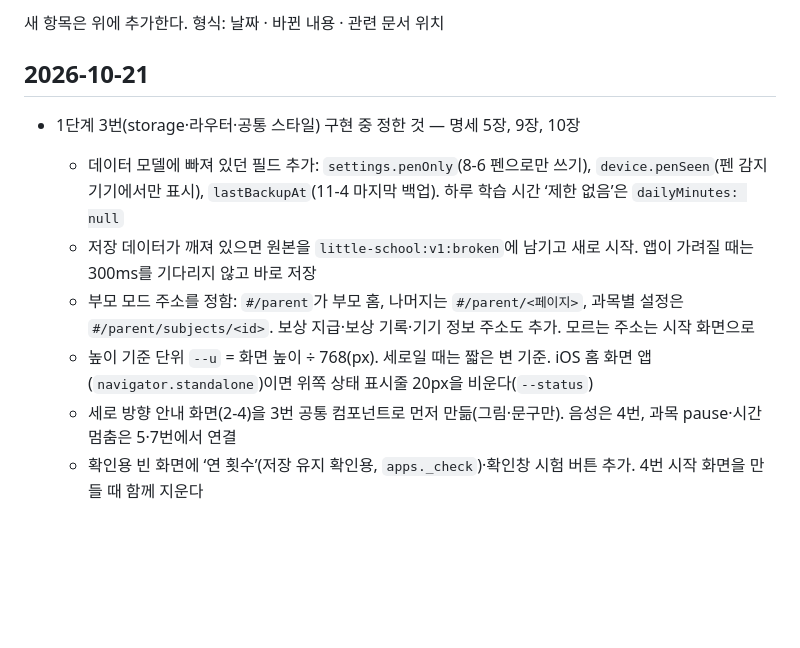
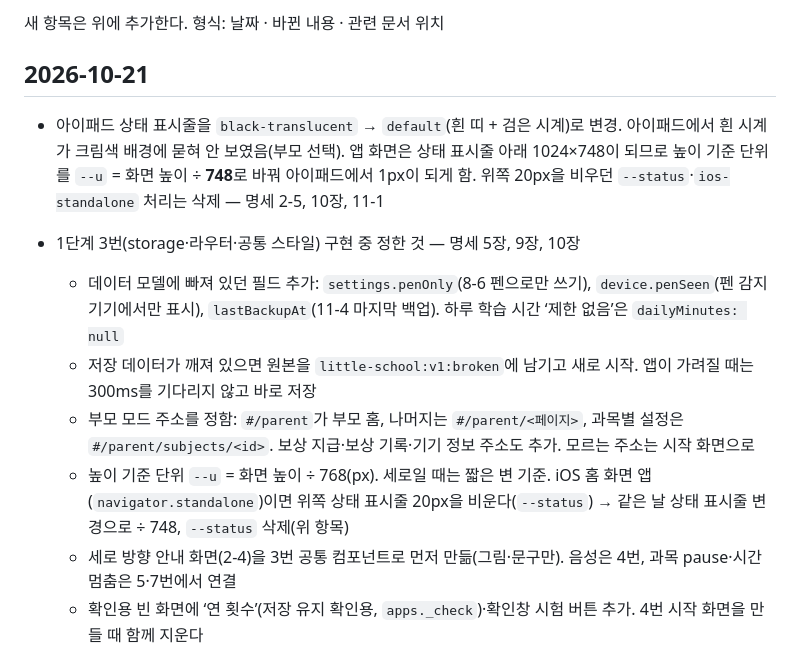
Before and after one commit to jekim8435/little-school, a Markdown page: docs/planning-log.md, the part around the change. GitHub-like rendering; blank space fills up the shorter version.

Commit message:
docs: 상태 표시줄 default 변경과 기준 높이 748 반영
Co-Authored-By: Claude Opus 5.5 <noreply@anthropic.com>

```diff
--- a/docs/planning-log.md
+++ b/docs/planning-log.md
@@ -4,11 +4,13 @@
 
 ## 2026-10-21
 
+- 아이패드 상태 표시줄을 `black-translucent` → `default`(흰 띠 + 검은 시계)로 변경. 아이패드에서 흰 시계가 크림색 배경에 묻혀 안 보였음(부모 선택). 앱 화면은 상태 표시줄 아래 1024×748이 되므로 높이 기준 단위를 `--u` = 화면 높이 ÷ **748**로 바꿔 아이패드에서 1px이 되게 함. 위쪽 20px을 비우던 `--status`·`ios-standalone` 처리는 삭제 — 명세 2-5, 10장, 11-1
+
 - 1단계 3번(storage·라우터·공통 스타일) 구현 중 정한 것 — 명세 5장, 9장, 10장
   - 데이터 모델에 빠져 있던 필드 추가: `settings.penOnly`(8-6 펜으로만 쓰기), `device.penSeen`(펜 감지 기기에서만 표시), `lastBackupAt`(11-4 마지막 백업). 하루 학습 시간 ‘제한 없음’은 `dailyMinutes: null`
   - 저장 데이터가 깨져 있으면 원본을 `little-school:v1:broken`에 남기고 새로 시작. 앱이 가려질 때는 300ms를 기다리지 않고 바로 저장
   - 부모 모드 주소를 정함: `#/parent`가 부모 홈, 나머지는 `#/parent/<페이지>`, 과목별 설정은 `#/parent/subjects/<id>`. 보상 지급·보상 기록·기기 정보 주소도 추가. 모르는 주소는 시작 화면으로
-  - 높이 기준 단위 `--u` = 화면 높이 ÷ 768(px). 세로일 때는 짧은 변 기준. iOS 홈 화면 앱(`navigator.standalone`)이면 위쪽 상태 표시줄 20px을 비운다(`--status`)
+  - 높이 기준 단위 `--u` = 화면 높이 ÷ 768(px). 세로일 때는 짧은 변 기준. iOS 홈 화면 앱(`navigator.standalone`)이면 위쪽 상태 표시줄 20px을 비운다(`--status`) → 같은 날 상태 표시줄 변경으로 ÷ 748, `--status` 삭제(위 항목)
   - 세로 방향 안내 화면(2-4)을 3번 공통 컴포넌트로 먼저 만듦(그림·문구만). 음성은 4번, 과목 pause·시간 멈춤은 5·7번에서 연결
   - 확인용 빈 화면에 ‘연 횟수’(저장 유지 확인용, `apps._check`)·확인창 시험 버튼 추가. 4번 시작 화면을 만들 때 함께 지운다
 
```
Also changed, not shown: docs/galaxy-tab-checklist.md (+2 -2 lines), docs/little-school-step1-shell.md (+7 -6 lines).
